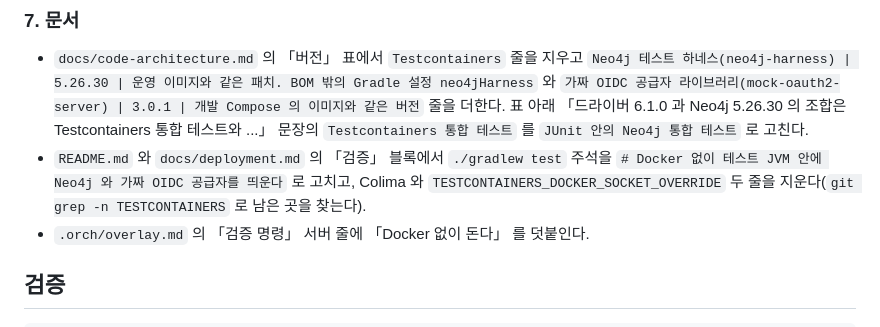
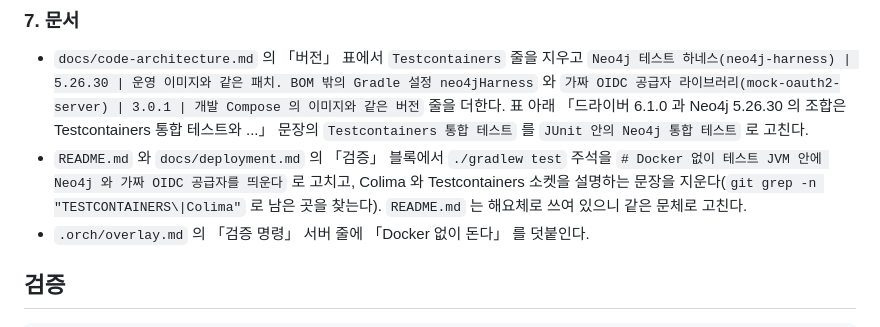
Before and after one commit to jon890/fos-graphrag, a Markdown page: tasks/plan021-tests-without-containers/phase-01.md, the part around the change. Drawn GitHub-style.

Commit message:
docs(tasks): 바뀐 README 에 맞춰 계획서의 README 지시를 고친다
Co-Authored-By: Claude Opus 5.5 <noreply@anthropic.com>

```diff
--- a/tasks/plan021-tests-without-containers/phase-01.md
+++ b/tasks/plan021-tests-without-containers/phase-01.md
@@ -72,7 +72,7 @@
 ### 7. 문서
 
 - `docs/code-architecture.md` 의 「버전」 표에서 `Testcontainers` 줄을 지우고 `Neo4j 테스트 하네스(neo4j-harness) | 5.26.30 | 운영 이미지와 같은 패치. BOM 밖의 Gradle 설정 neo4jHarness` 와 `가짜 OIDC 공급자 라이브러리(mock-oauth2-server) | 3.0.1 | 개발 Compose 의 이미지와 같은 버전` 줄을 더한다. 표 아래 「드라이버 6.1.0 과 Neo4j 5.26.30 의 조합은 Testcontainers 통합 테스트와 ...」 문장의 `Testcontainers 통합 테스트` 를 `JUnit 안의 Neo4j 통합 테스트` 로 고친다.
-- `README.md` 와 `docs/deployment.md` 의 「검증」 블록에서 `./gradlew test` 주석을 `# Docker 없이 테스트 JVM 안에 Neo4j 와 가짜 OIDC 공급자를 띄운다` 로 고치고, Colima 와 `TESTCONTAINERS_DOCKER_SOCKET_OVERRIDE` 두 줄을 지운다(`git grep -n TESTCONTAINERS` 로 남은 곳을 찾는다).
+- `README.md` 와 `docs/deployment.md` 의 「검증」 블록에서 `./gradlew test` 주석을 `# Docker 없이 테스트 JVM 안에 Neo4j 와 가짜 OIDC 공급자를 띄운다` 로 고치고, Colima 와 Testcontainers 소켓을 설명하는 문장을 지운다(`git grep -n "TESTCONTAINERS\|Colima"` 로 남은 곳을 찾는다). `README.md` 는 해요체로 쓰여 있으니 같은 문체로 고친다.
 - `.orch/overlay.md` 의 「검증 명령」 서버 줄에 「Docker 없이 돈다」 를 덧붙인다.
 
 ## 검증
```
Also changed, not shown: tasks/plan021-tests-without-containers/phase-05.md (+1 -1 lines).
